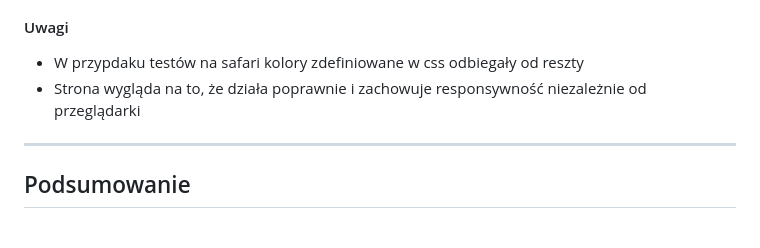
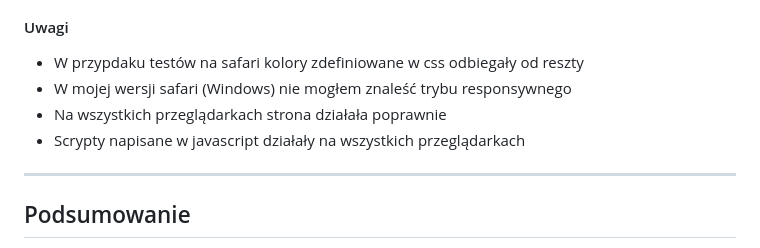
Before and after one commit to BowDead/BGportfolio, a Markdown page: README.md, the part around one of its changes. Drawn GitHub-style.

```diff
--- a/README.md
+++ b/README.md
@@ -75,7 +132,9 @@ Testy wizualne zostły przeprowadzone w następujących przeglądarkach:
 
 #### Uwagi
 - W przypdaku testów na safari kolory zdefiniowane w css odbiegały od reszty
-- Strona wygląda na to, że działa poprawnie i zachowuje responsywność niezależnie od przeglądarki
+- W mojej wersji safari (Windows) nie mogłem znaleść trybu responsywnego
+- Na wszystkich przeglądarkach strona działała poprawnie
+- Scrypty napisane w javascript działały na wszystkich przeglądarkach
 ---
 
 ## Podsumowanie
```
Also changed, not shown: other parts of README.md (+61 -4 lines).
